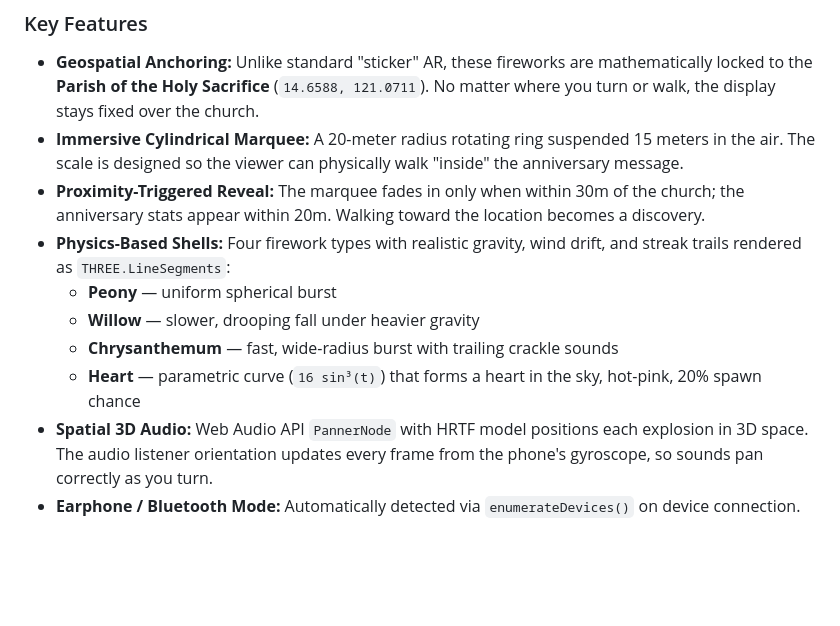
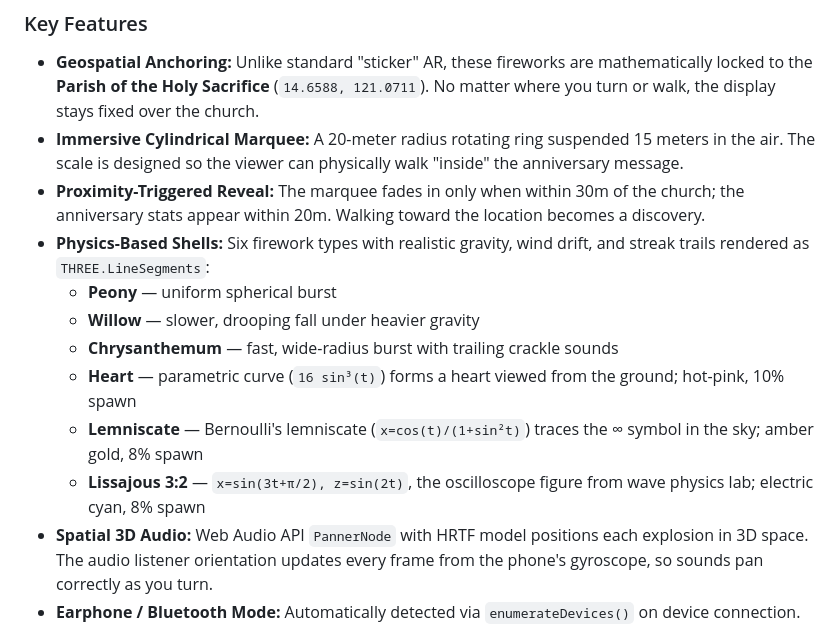
Before and after one commit to alfieprojectsdev/fireworks, a Markdown page: README.md, the part around the change. Rendered like a GitHub page; blank space fills up the shorter version.

Commit message:
Update README: document Lemniscate and Lissajous shell types
Co-Authored-By: Claude Sonnet 4.6 <noreply@anthropic.com>

```diff
--- a/README.md
+++ b/README.md
@@ -11,11 +11,13 @@ Built as a tribute for **May 15th**, the application uses the phone's camera, GP
 * **Geospatial Anchoring:** Unlike standard "sticker" AR, these fireworks are mathematically locked to the **Parish of the Holy Sacrifice** (`14.6588, 121.0711`). No matter where you turn or walk, the display stays fixed over the church.
 * **Immersive Cylindrical Marquee:** A 20-meter radius rotating ring suspended 15 meters in the air. The scale is designed so the viewer can physically walk "inside" the anniversary message.
 * **Proximity-Triggered Reveal:** The marquee fades in only when within 30m of the church; the anniversary stats appear within 20m. Walking toward the location becomes a discovery.
-* **Physics-Based Shells:** Four firework types with realistic gravity, wind drift, and streak trails rendered as `THREE.LineSegments`:
+* **Physics-Based Shells:** Six firework types with realistic gravity, wind drift, and streak trails rendered as `THREE.LineSegments`:
   * **Peony** — uniform spherical burst
   * **Willow** — slower, drooping fall under heavier gravity
   * **Chrysanthemum** — fast, wide-radius burst with trailing crackle sounds
-  * **Heart** — parametric curve (`16 sin³(t)`) that forms a heart in the sky, hot-pink, 20% spawn chance
+  * **Heart** — parametric curve (`16 sin³(t)`) forms a heart viewed from the ground; hot-pink, 10% spawn
+  * **Lemniscate** — Bernoulli's lemniscate (`x=cos(t)/(1+sin²t)`) traces the ∞ symbol in the sky; amber gold, 8% spawn
+  * **Lissajous 3:2** — `x=sin(3t+π/2), z=sin(2t)`, the oscilloscope figure from wave physics lab; electric cyan, 8% spawn
 * **Spatial 3D Audio:** Web Audio API `PannerNode` with HRTF model positions each explosion in 3D space. The audio listener orientation updates every frame from the phone's gyroscope, so sounds pan correctly as you turn.
 * **Earphone / Bluetooth Mode:** Automatically detected via `enumerateDevices()` on device connection. Activates a synthesized outdoor reverb convolver and drops the thump oscillator from 150Hz to 100Hz for true bass reproduction through IEMs. Manual toggle (♪ button, bottom-left).
 * **Live Anniversary Stats:** Four `PlaneGeometry` text panels below the marquee calculate the exact elapsed time (Years, Months, Weeks, Days) since **May 15, 2008**, arranged facing the four compass directions.
```
